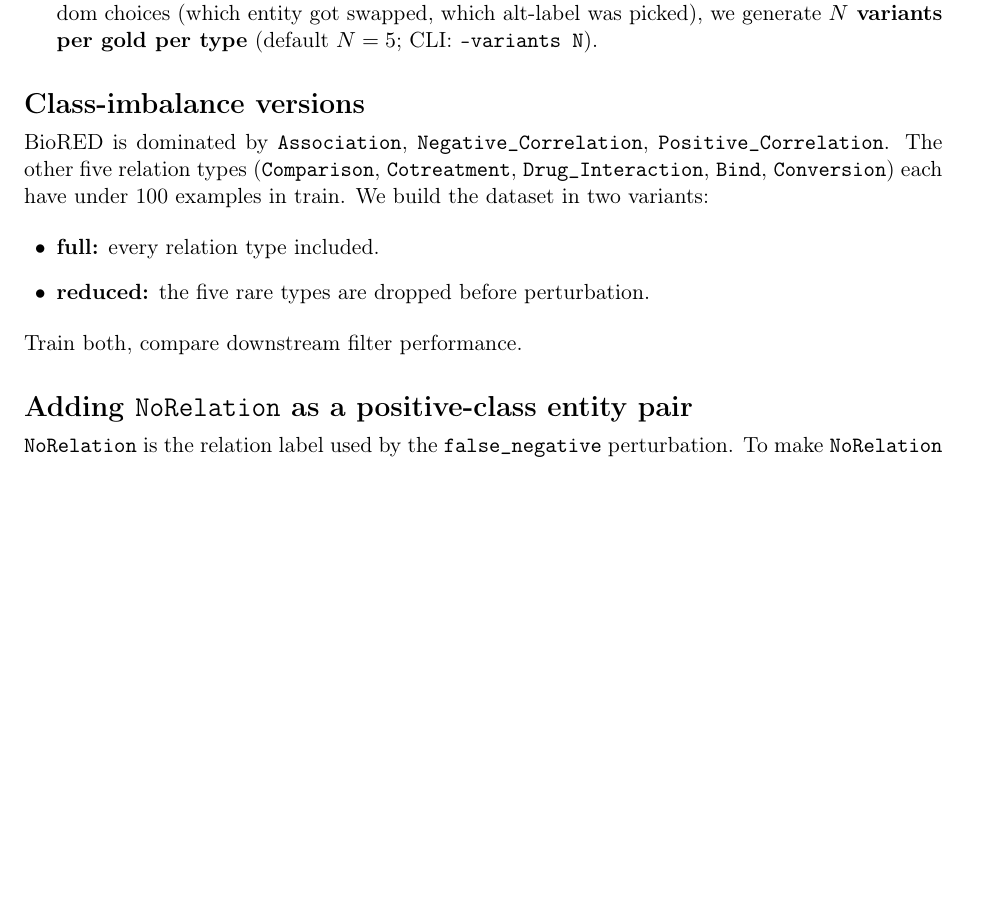
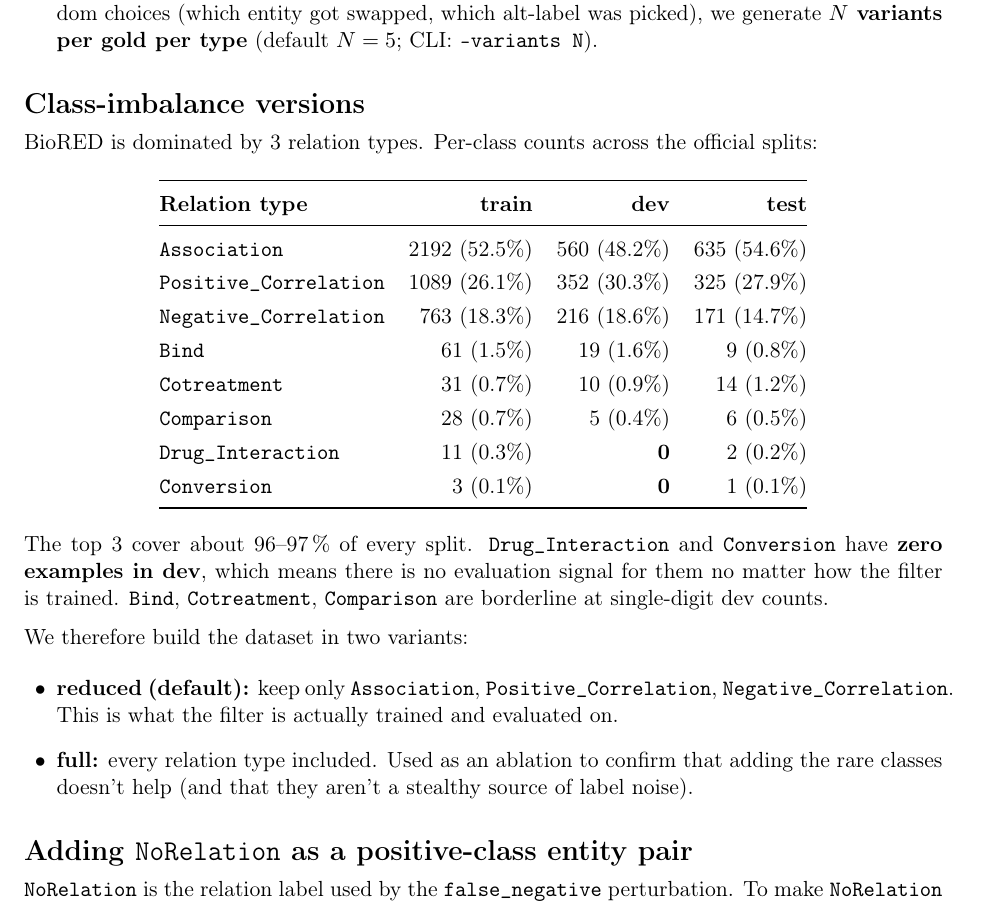
Before and after one commit to FMLabonte/LLMs_for_NEL, a LaTeX document (docs/perturbations.tex): part of page 4 of 5, cut so that both start at the same text, the shorter picture padded with empty space. Compiled offline with pdfLaTeX.

Commit message:
back the reduced-version decision with per-class BioRED counts

```diff
--- a/docs/perturbations.tex
+++ b/docs/perturbations.tex
@@ -124,15 +124,36 @@ We track macro-F1 per \code{perturbation} value, so this hypothesis is testable
 
 \section*{Class-imbalance versions}
 
-BioRED is dominated by \code{Association}, \code{Negative\_Correlation}, \code{Positive\_Correlation}. The other five relation types (\code{Comparison}, \code{Cotreatment}, \code{Drug\_Interaction}, \code{Bind}, \code{Conversion}) each have under 100 examples in train. We build the dataset in two variants:
+BioRED is dominated by 3 relation types. Per-class counts across the official splits:
+
+\begin{center}
+\begin{tabular}{@{}l r r r@{}}
+\toprule
+\textbf{Relation type} & \textbf{train} & \textbf{dev} & \textbf{test} \\
+\midrule
+\code{Association}          & 2192 (52.5\%) & 560 (48.2\%) & 635 (54.6\%) \\
+\code{Positive\_Correlation} & 1089 (26.1\%) & 352 (30.3\%) & 325 (27.9\%) \\
+\code{Negative\_Correlation} &  763 (18.3\%) & 216 (18.6\%) & 171 (14.7\%) \\
+\code{Bind}                 &   61 (1.5\%)  &  19 (1.6\%)  &   9 (0.8\%)  \\
+\code{Cotreatment}          &   31 (0.7\%)  &  10 (0.9\%)  &  14 (1.2\%)  \\
+\code{Comparison}           &   28 (0.7\%)  &   5 (0.4\%)  &   6 (0.5\%)  \\
+\code{Drug\_Interaction}    &   11 (0.3\%)  & \textbf{0}   &   2 (0.2\%)  \\
+\code{Conversion}           &    3 (0.1\%)  & \textbf{0}   &   1 (0.1\%)  \\
+\bottomrule
+\end{tabular}
+\end{center}
+
+\noindent
+The top 3 cover about 96--97\,\% of every split. \code{Drug\_Interaction} and \code{Conversion} have \textbf{zero examples in dev}, which means there is no evaluation signal for them no matter how the filter is trained. \code{Bind}, \code{Cotreatment}, \code{Comparison} are borderline at single-digit dev counts.
+
+\medskip
+\noindent
+We therefore build the dataset in two variants:
 
 \begin{itemize}
-\item \textbf{full:} every relation type included.
-\item \textbf{reduced:} the five rare types are dropped before perturbation.
+\item \textbf{reduced (default):} keep only \code{Association}, \code{Positive\_Correlation}, \code{Negative\_Correlation}. This is what the filter is actually trained and evaluated on.
+\item \textbf{full:} every relation type included. Used as an ablation to confirm that adding the rare classes doesn't help (and that they aren't a stealthy source of label noise).
 \end{itemize}
-
-\noindent
-Train both, compare downstream filter performance.
 
 \section*{Adding \code{NoRelation} as a positive-class entity pair}
 
```
Also changed, not shown: PERTURBATIONS.md (+15 -4 lines), docs/perturbations.pdf.
